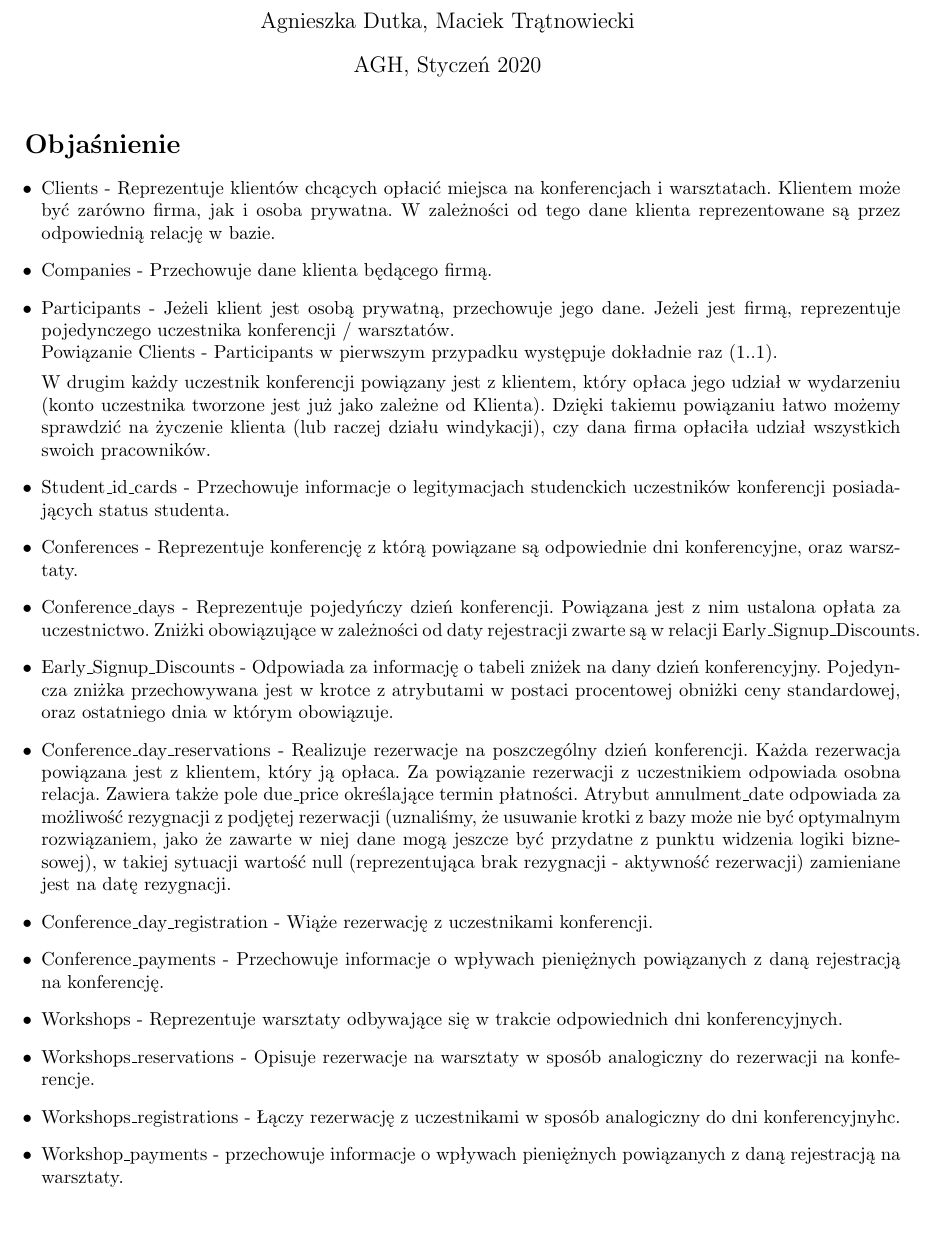
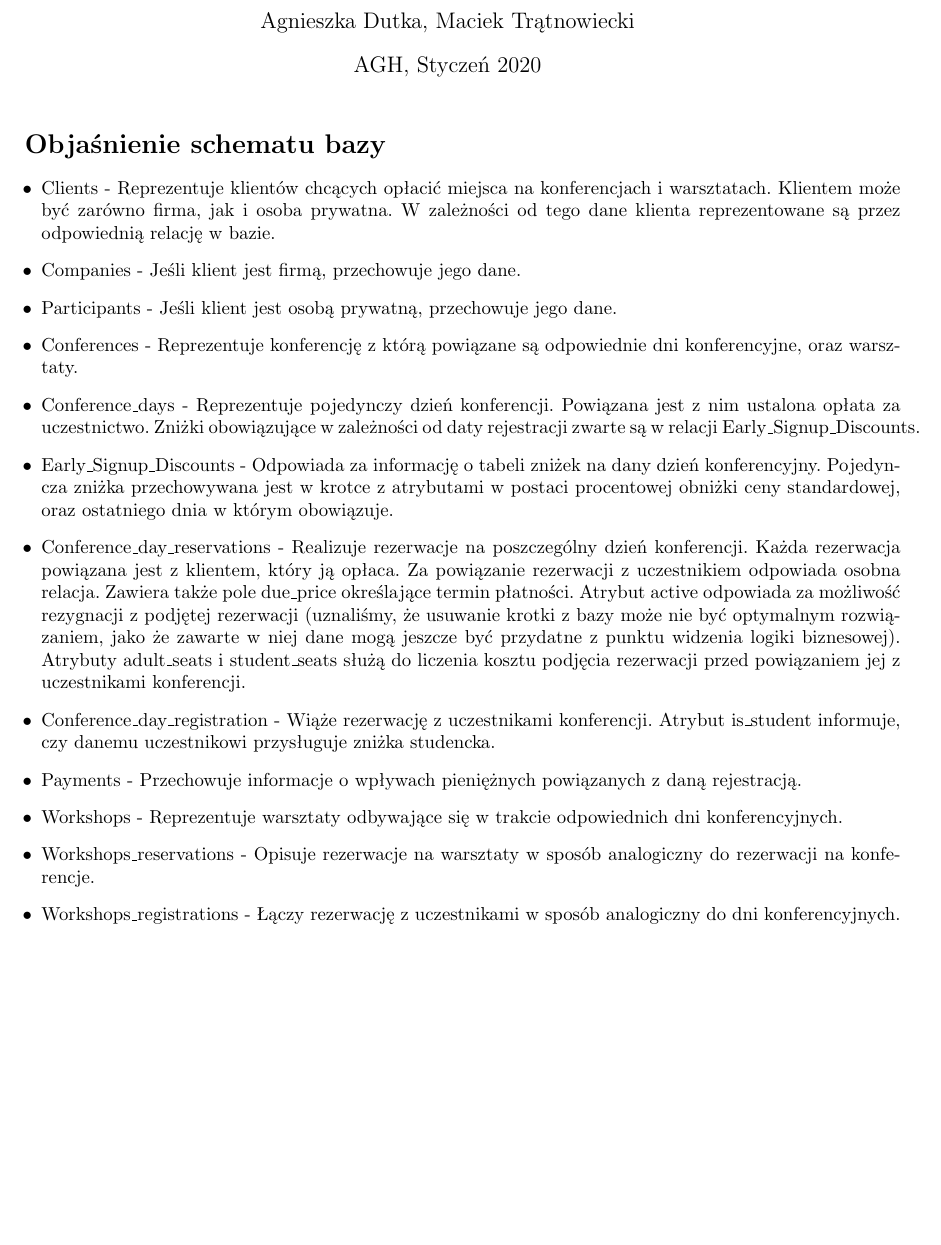
Before and after one commit to maciektr/IntroductionToDatabases, a LaTeX document (Report/main.tex): part of page 1 of 2, cut so that both start at the same text. Compiled offline with pdfLaTeX.

Commit message:
[Update] Report: list tables with short description

```diff
--- a/Report/main.tex
+++ b/Report/main.tex
@@ -26,67 +26,32 @@ top=20mm
 
 \begin{document}
 \maketitle
-\section{Objaśnienie}
-% -(1) Companies – may be – clients – każda firma ma przypisaną dokładnie 1 encję z clients (nie każdy
-% klient odpowiada jakiejś firmie)
-% -(2) Clients – add – participants – każdy klient może dodać wiele uczestników, każdemu uczestnikowi
-% odpowiada jeden klient
-% -(3) Clients – make – Conference_day_reservations - klient tworzy rezerwacje na poszczególne dni
-% konferencji, relacja wiele-do-wielu
-% -(4) Conference_day_registration - concerns - Conference_day_reservations - uczestnik zapisuje się
-% na dany dzień konferencji na określoną rezerwację (która jest encją identyfikująca).
-% -(5) Participants – take part in - Conference_day_registration - uczestnicy zapisują się na dowolną
-% ilość dni koferencji, relacja wiele-do-wielu
-% -(6) Participants – take part in - Workshop_registration - uczestnicy zapisują się na dowolną
-% warsztatów, relacja wiele-do-wielu
-% -(7) Workshop_registration - concerns - Workshop_reservations - uczestnik zapisuje się na dane
-% warsztaty na określoną rezerwację (która jest encją identyfikująca).
-% -(8) Clients – make – Workshop_reservations - klient tworzy rezerwacje na warsztaty, relacja wieledo-wielu
-% -(9) Workshop_reservations – concerns – Workshops – na każde warsztaty mogą być dokonywane
-% rezerwacje
-% -(10) Workshop – is part of – Conference days – każdy warsztat ma przypisany dzień konferencji,
-% relacja jeden- do-wielu
-% -(11) early-signup-discounts – affects – conference_day – do dni konferencji może być przypisanych
-% wiele progów cenowych
-% -(12) Conference_days – is part of – Conferences – Każdy dzień konferencji należy do jakiejś
-% konferencji
-% -(13) Conference_day_reservations – concerns – conference_days – każda rezerwacja odnosi się do
-% konkretnego dnia konferencj
-
+\section{Objaśnienie schematu bazy}
         \begin{itemize}
             \item Clients - Reprezentuje klientów chcących opłacić miejsca na konferencjach i warsztatach. Klientem może być zarówno firma, jak i osoba prywatna. W zależności od tego dane klienta reprezentowane są przez odpowiednią relację w bazie.
 
-            \item Companies - Przechowuje dane klienta będącego firmą.
+            \item Companies - Jeśli klient jest firmą, przechowuje jego dane.
 
-            \item Participants - Jeżeli klient jest osobą prywatną, przechowuje jego dane. Jeżeli jest firmą, reprezentuje pojedynczego uczestnika konferencji / warsztatów. \\
-            Powiązanie Clients - Participants w pierwszym przypadku występuje dokładnie raz (1..1).
-
-            % TODO: Czy to dobrze, że jest powiązany?
-            W drugim każdy uczestnik konferencji powiązany jest z klientem, który opłaca jego udział w wydarzeniu (konto uczestnika tworzone jest już jako zależne od Klienta). Dzięki takiemu powiązaniu łatwo możemy sprawdzić na życzenie klienta (lub raczej działu windykacji), czy dana firma opłaciła udział wszystkich swoich pracowników.
-
-            \item Student\_id\_cards - Przechowuje informacje o legitymacjach studenckich uczestników konferencji posiadających status studenta.
+            \item Participants - Jeśli klient jest osobą prywatną, przechowuje jego dane.
 
             \item Conferences - Reprezentuje konferencję z którą powiązane są odpowiednie dni konferencyjne, oraz warsztaty.
 
-            \item Conference\_days - Reprezentuje pojedyńczy dzień konferencji. Powiązana jest z nim ustalona opłata za uczestnictwo. Zniżki obowiązujące w zależności od daty rejestracji zwarte są w relacji Early\_Signup\_Discounts.
+            \item Conference\_days - Reprezentuje pojedynczy dzień konferencji. Powiązana jest z nim ustalona opłata za uczestnictwo. Zniżki obowiązujące w zależności od daty rejestracji zwarte są w relacji Early\_Signup\_Discounts.
 
             \item Early\_Signup\_Discounts - Odpowiada za informację o tabeli zniżek na dany dzień konferencyjny. Pojedyncza zniżka przechowywana jest w krotce z atrybutami w postaci procentowej obniżki ceny standardowej, oraz ostatniego dnia w którym obowiązuje.
 
-            \item Conference\_day\_reservations - Realizuje rezerwacje na poszczególny dzień konferencji. Każda rezerwacja powiązana jest z klientem, który ją opłaca. Za powiązanie rezerwacji z uczestnikiem odpowiada osobna relacja. Zawiera także pole due\_price określające termin płatności. Atrybut annulment\_date odpowiada za możliwość rezygnacji z podjętej rezerwacji (uznaliśmy, że usuwanie krotki z bazy może nie być optymalnym rozwiązaniem, jako że zawarte w niej dane mogą jeszcze być przydatne z punktu widzenia logiki biznesowej), w takiej sytuacji wartość null (reprezentująca brak rezygnacji - aktywność rezerwacji) zamieniane jest na datę rezygnacji.
+            \item Conference\_day\_reservations - Realizuje rezerwacje na poszczególny dzień konferencji. Każda rezerwacja powiązana jest z klientem, który ją opłaca. Za powiązanie rezerwacji z uczestnikiem odpowiada osobna relacja. Zawiera także pole due\_price określające termin płatności. Atrybut active odpowiada za możliwość rezygnacji z podjętej rezerwacji (uznaliśmy, że usuwanie krotki z bazy może nie być optymalnym rozwiązaniem, jako że zawarte w niej dane mogą jeszcze być przydatne z punktu widzenia logiki biznesowej). Atrybuty adult\_seats i student\_seats służą do liczenia kosztu podjęcia rezerwacji przed powiązaniem jej z uczestnikami konferencji.
 
-            \item Conference\_day\_registration - Wiąże rezerwację z uczestnikami konferencji.
+            \item Conference\_day\_registration - Wiąże rezerwację z uczestnikami konferencji. Atrybut is\_student informuje, czy danemu uczestnikowi przysługuje zniżka studencka.
 
-            \item Conference\_payments - Przechowuje informacje o wpływach pieniężnych powiązanych z daną rejestracją na konferencję.
+            \item Payments - Przechowuje informacje o wpływach pieniężnych powiązanych z daną rejestracją.
 
             \item Workshops - Reprezentuje warsztaty odbywające się w trakcie odpowiednich dni konferencyjnych.
 
             \item Workshops\_reservations - Opisuje rezerwacje na warsztaty w sposób analogiczny do rezerwacji na konferencje.
 
-            \item Workshops\_registrations - Łączy rezerwację z uczestnikami w sposób analogiczny do dni konferencyjnyhc.
+            \item Workshops\_registrations - Łączy rezerwację z uczestnikami w sposób analogiczny do dni konferencyjnych.
 
-            \item Workshop\_payments - przechowuje informacje o wpływach pieniężnych powiązanych z daną rejestracją na warsztaty.
         \end{itemize}
-% \section{Schemat}
     \includepdf{../Diagrams/Scheme.pdf}
-
 \end{document}
```
